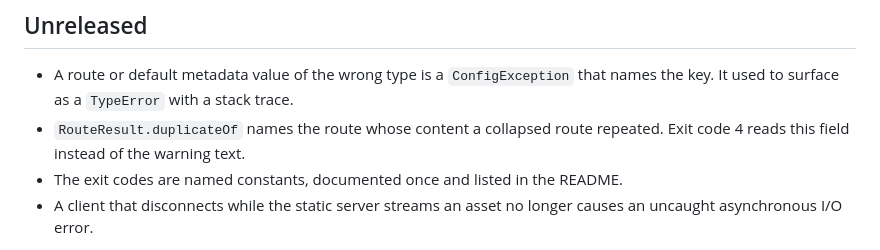
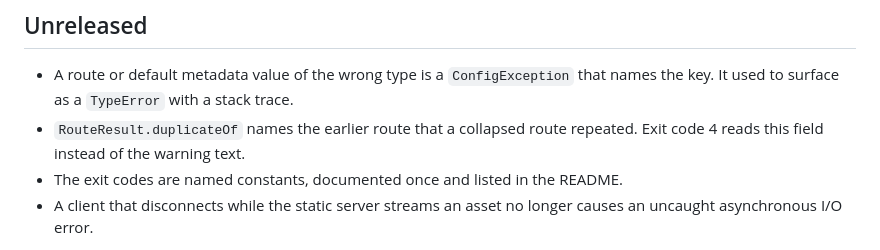
Before and after one commit to Yusufihsangorgel/flutter_prerender, a Markdown page: CHANGELOG.md, the part around the change. GitHub-like rendering.

Commit message:
Reword a changelog line

```diff
--- a/CHANGELOG.md
+++ b/CHANGELOG.md
@@ -2,7 +2,7 @@
 
 - A route or default metadata value of the wrong type is a `ConfigException`
   that names the key. It used to surface as a `TypeError` with a stack trace.
-- `RouteResult.duplicateOf` names the route whose content a collapsed route
+- `RouteResult.duplicateOf` names the earlier route that a collapsed route
   repeated. Exit code 4 reads this field instead of the warning text.
 - The exit codes are named constants, documented once and listed in the
   README.
```
